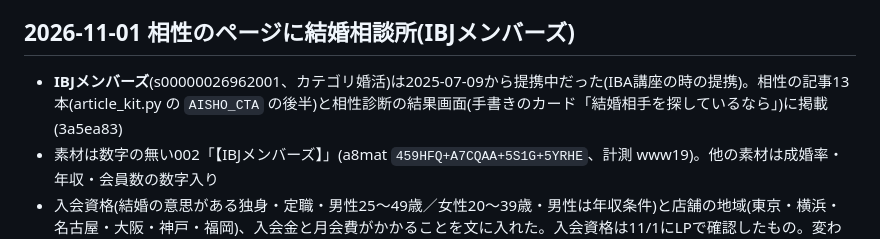
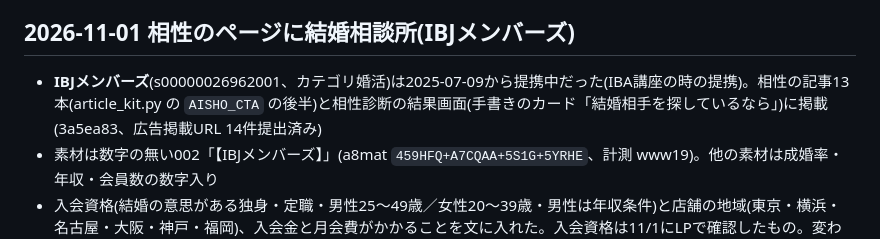
Before and after one commit to hakoniwa-lab/birthday-fortune, a Markdown page: README.md, the part around the change. Rendered like a GitHub page.

Commit message:
README: IBJメンバーズの広告掲載URLを提出したことを記録
Co-Authored-By: Claude Opus 5.5 <noreply@anthropic.com>

```diff
--- a/README.md
+++ b/README.md
@@ -714,7 +714,7 @@ A8 の案件ページに「広告とわかる表示をファーストビュー
 
 ## 2026-11-01 相性のページに結婚相談所(IBJメンバーズ)
 
-- **IBJメンバーズ**(s00000026962001、カテゴリ婚活)は2025-07-09から提携中だった(IBA講座の時の提携)。相性の記事13本(article_kit.py の `AISHO_CTA` の後半)と相性診断の結果画面(手書きのカード「結婚相手を探しているなら」)に掲載(3a5ea83)
+- **IBJメンバーズ**(s00000026962001、カテゴリ婚活)は2025-07-09から提携中だった(IBA講座の時の提携)。相性の記事13本(article_kit.py の `AISHO_CTA` の後半)と相性診断の結果画面(手書きのカード「結婚相手を探しているなら」)に掲載(3a5ea83、広告掲載URL 14件提出済み)
 - 素材は数字の無い002「【IBJメンバーズ】」(a8mat `459HFQ+A7CQAA+5S1G+5YRHE`、計測 www19)。他の素材は成婚率・年収・会員数の数字入り
 - 入会資格(結婚の意思がある独身・定職・男性25〜49歳／女性20〜39歳・男性は年収条件)と店舗の地域(東京・横浜・名古屋・大阪・神戸・福岡)、入会金と月会費がかかることを文に入れた。入会資格は11/1にLPで確認したもの。変わったら直す
 - 入籍の記事には置かない(もう結婚が決まっている人が読む)
```
